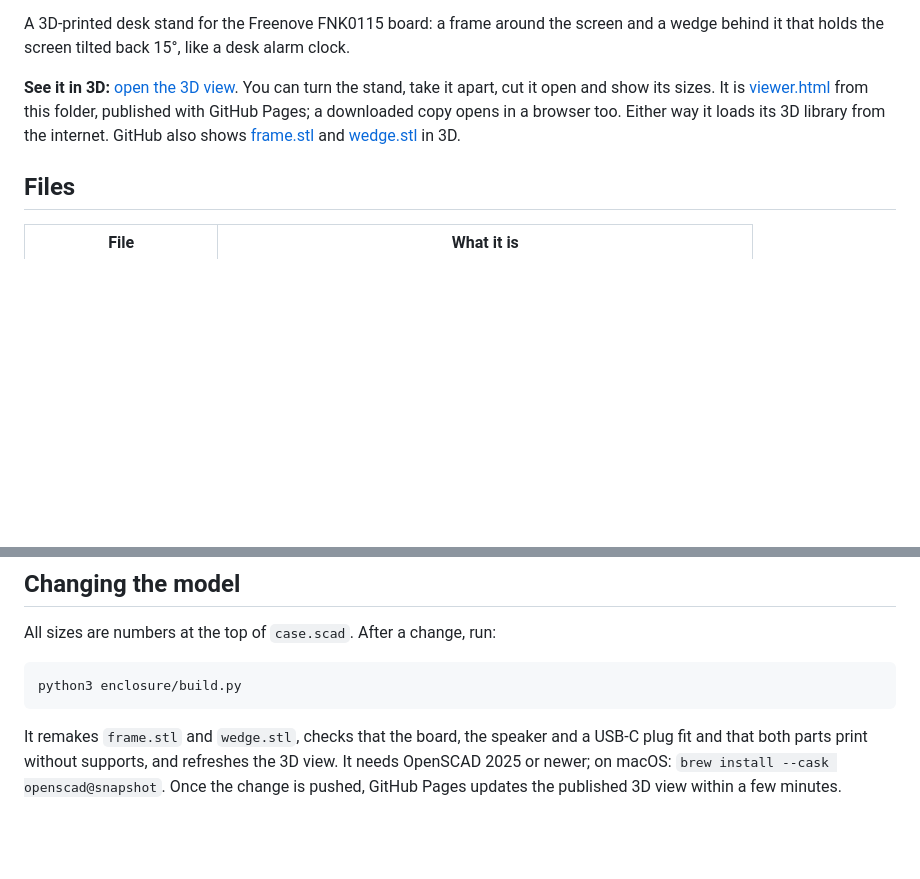
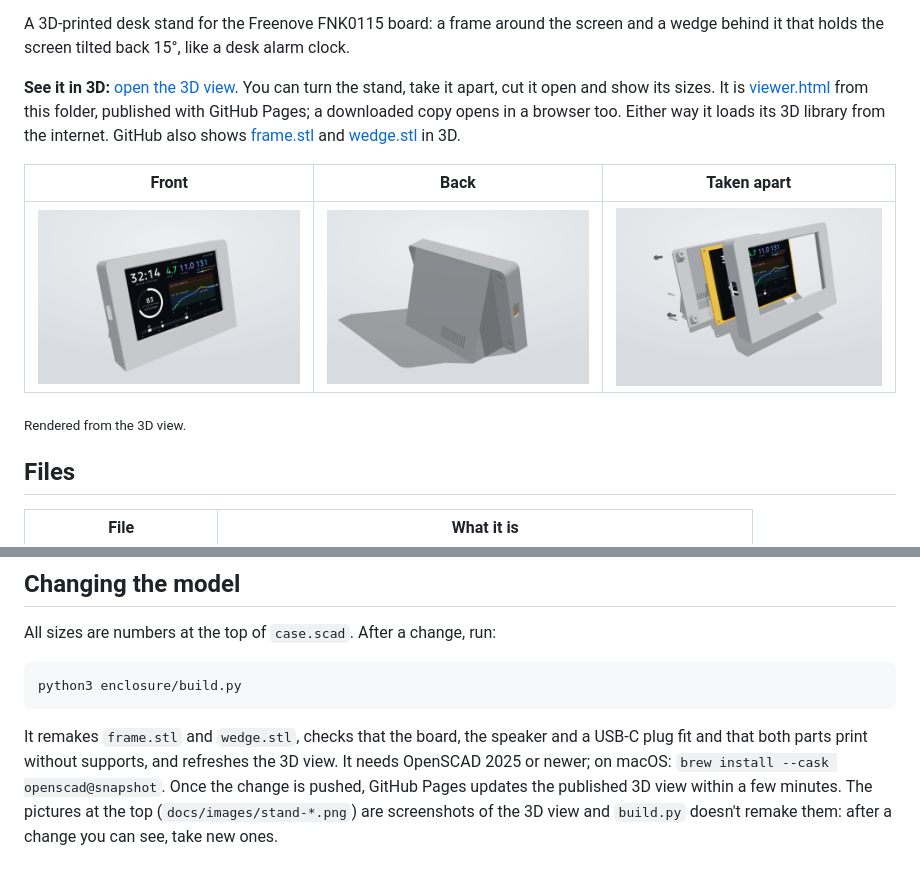
Before and after one commit to dmial/treadpulse, a Markdown page: enclosure/README.md, 2 parts joined by grey strips. Drawn GitHub-style; pictures changed too: docs/images/stand-back.png (added), docs/images/stand-exploded.png (added), docs/images/stand-front.png (added); blank space fills up the shorter version.

Commit message:
docs: show the desk stand in the READMEs, rendered from its 3D view

````diff
--- a/enclosure/README.md
+++ b/enclosure/README.md
@@ -5,6 +5,12 @@
 A 3D-printed desk stand for the Freenove FNK0115 board: a frame around the screen and a wedge behind it that holds the screen tilted back 15°, like a desk alarm clock.
 
 **See it in 3D:** [open the 3D view](https://dmial.github.io/treadpulse/enclosure/viewer.html). You can turn the stand, take it apart, cut it open and show its sizes. It is [viewer.html](viewer.html) from this folder, published with GitHub Pages; a downloaded copy opens in a browser too. Either way it loads its 3D library from the internet. GitHub also shows [frame.stl](frame.stl) and [wedge.stl](wedge.stl) in 3D.
+
+| Front | Back | Taken apart |
+| --- | --- | --- |
+| ![The stand from the front: the display in the frame, tilted back](../docs/images/stand-front.png) | ![The stand from the back: the wedge with the speaker slots, the USB-C opening on the side](../docs/images/stand-back.png) | ![Taken apart: the wedge, the board and the frame, with the screws](../docs/images/stand-exploded.png) |
+
+<sub>Rendered from the 3D view.</sub>
 
 ## Files
 
@@ -71,4 +77,4 @@ All sizes are numbers at the top of `case.scad`. After a change, run:
 python3 enclosure/build.py
 ```
 
-It remakes `frame.stl` and `wedge.stl`, checks that the board, the speaker and a USB-C plug fit and that both parts print without supports, and refreshes the 3D view. It needs OpenSCAD 2025 or newer; on macOS: `brew install --cask openscad@snapshot`. Once the change is pushed, GitHub Pages updates the published 3D view within a few minutes.
+It remakes `frame.stl` and `wedge.stl`, checks that the board, the speaker and a USB-C plug fit and that both parts print without supports, and refreshes the 3D view. It needs OpenSCAD 2025 or newer; on macOS: `brew install --cask openscad@snapshot`. Once the change is pushed, GitHub Pages updates the published 3D view within a few minutes. The pictures at the top (`docs/images/stand-*.png`) are screenshots of the 3D view and `build.py` doesn't remake them: after a change you can see, take new ones.
````
Also changed, not shown: README.md (+4 -0 lines).
